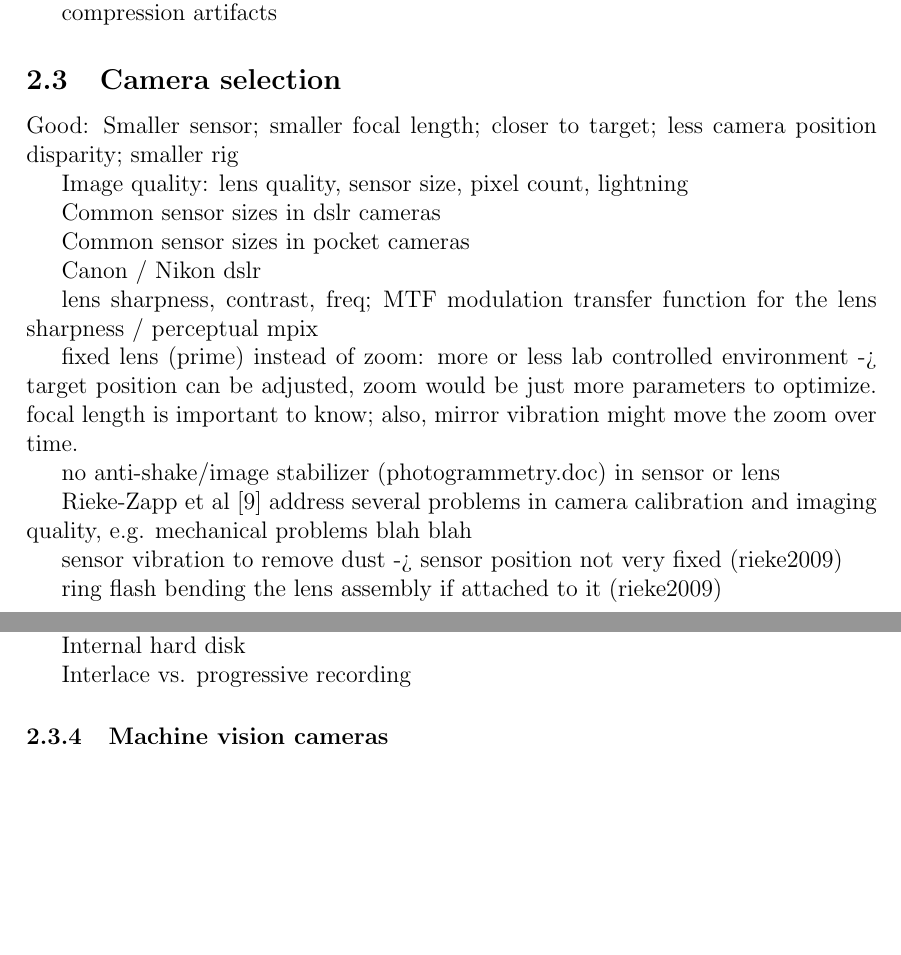
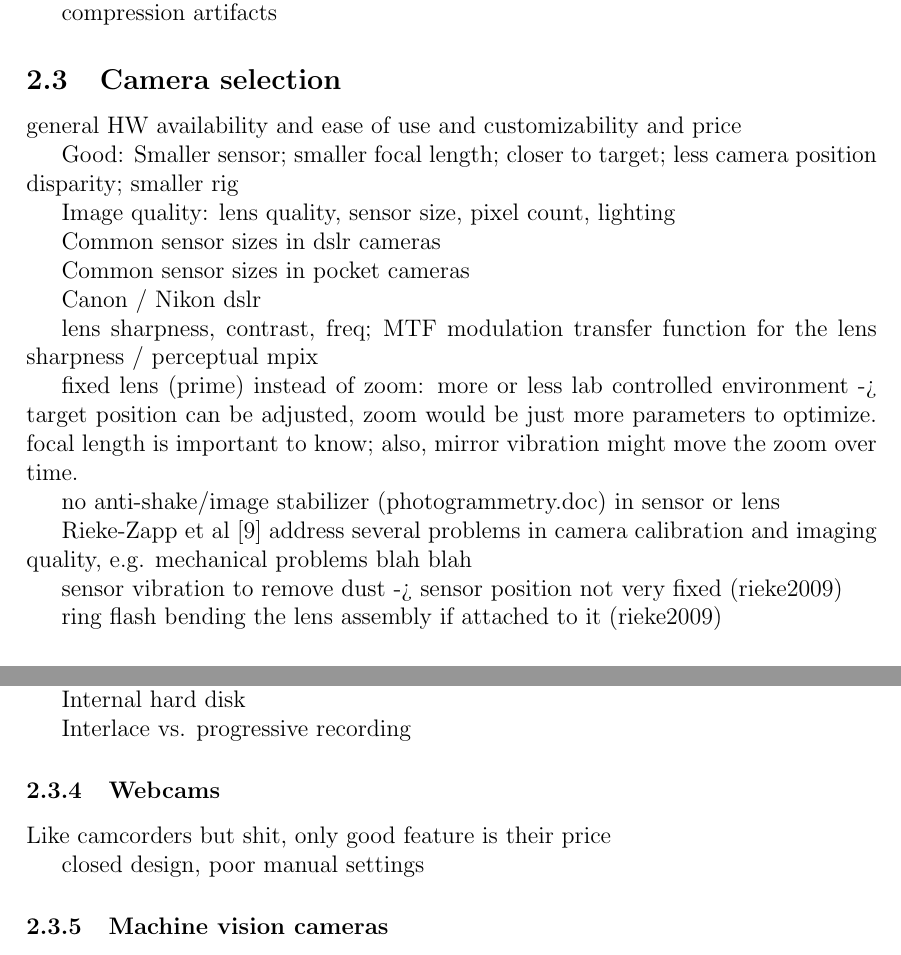
Before and after one commit to sooda/thesis, a LaTeX document (latex/dippa.tex, which reads latex/tex/background.tex): two parts of pages 20 and 21 of 36 before the commit and two parts of pages 20 and 21 of 37 after it, joined at a grey line, cut so that both start at the same text, the shorter picture padded with empty space. Compiled offline with pdfLaTeX; a LaTeX package or settings file that is missing is left out.

Commit message:
tex: camera selection sync
TODO some story and references to measurements; meaning and importance
of measurements vs. ease of use and practicality; less general story and more
facts and tables; conclusion section?

```diff
--- a/latex/tex/background.tex
+++ b/latex/tex/background.tex
@@ -414,11 +414,13 @@ compression artifacts
 
 % }}}
 
-\subsection{Camera selection}
+\subsection{Camera selection} % {{{
+
+general HW availability and ease of use and customizability and price
 
 Good: Smaller sensor; smaller focal length; closer to target; less camera position disparity; smaller rig
 
-Image quality: lens quality, sensor size, pixel count, lightning
+Image quality: lens quality, sensor size, pixel count, lighting
 
 Common sensor sizes in dslr cameras
 
@@ -436,7 +438,7 @@ no anti-shake/image stabilizer  (photogrammetry.doc) in sensor or lens
 
 Rieke-Zapp et al \cite{rieke2009evaluation} address several problems in camera calibration and imaging quality, e.g. mechanical problems blah blah
 
-sensor vibration to remove dust -> sensor position not very fixed (rieke2009)
+sensor vibration to remove dust -> sensor position not very fixed (rieke2009) % TODO MEASURE!
 
 ring flash bending the lens assembly if attached to it (rieke2009)
 
@@ -499,5 +500,11 @@ Internal hard disk
 
 Interlace vs. progressive recording
 
+\subsubsection{Webcams}
+
+Like camcorders but shit, only good feature is their price
+
+closed design, poor manual settings
+
 \subsubsection{Machine vision cameras}
 
```
Also changed, not shown: latex/tex/background.tex (7 more changed lines).
